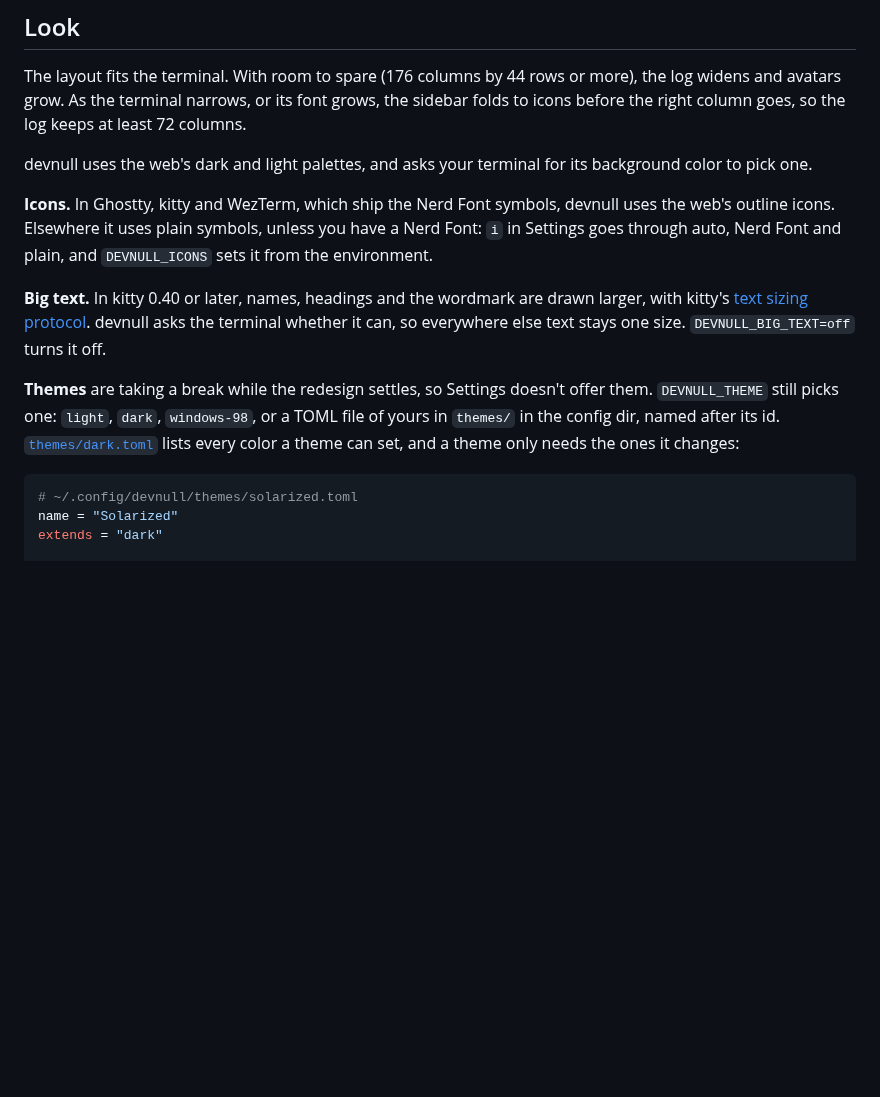
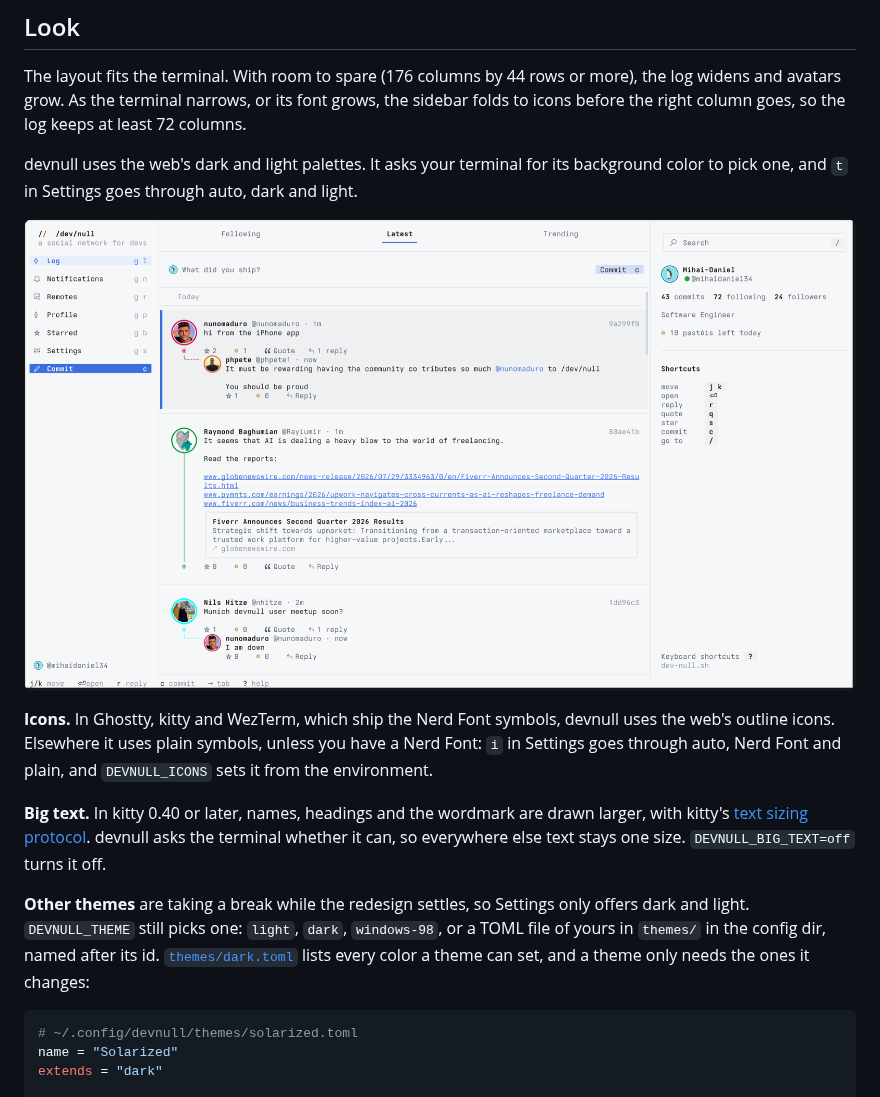
Before and after one commit to mihaidaniel34/dev-null-tui, a Markdown page: README.md, the part around one of its changes. Drawn GitHub-style; pictures changed too: docs/light.png (added); blank space fills up the shorter version.

````diff
--- a/README.md
+++ b/README.md
@@ -68,13 +68,15 @@ devnull talks to the signed API of the [/dev/null server](https://github.com/dev
 
 The layout fits the terminal. With room to spare (176 columns by 44 rows or more), the log widens and avatars grow. As the terminal narrows, or its font grows, the sidebar folds to icons before the right column goes, so the log keeps at least 72 columns.
 
-devnull uses the web's dark and light palettes, and asks your terminal for its background color to pick one.
+devnull uses the web's dark and light palettes. It asks your terminal for its background color to pick one, and `t` in Settings goes through auto, dark and light.
+
+![devnull in light mode, in Ghostty](docs/light.png)
 
 **Icons.** In Ghostty, kitty and WezTerm, which ship the Nerd Font symbols, devnull uses the web's outline icons. Elsewhere it uses plain symbols, unless you have a Nerd Font: `i` in Settings goes through auto, Nerd Font and plain, and `DEVNULL_ICONS` sets it from the environment.
 
 **Big text.** In kitty 0.40 or later, names, headings and the wordmark are drawn larger, with kitty's [text sizing protocol](https://sw.kovidgoyal.net/kitty/text-sizing-protocol/). devnull asks the terminal whether it can, so everywhere else text stays one size. `DEVNULL_BIG_TEXT=off` turns it off.
 
-**Themes** are taking a break while the redesign settles, so Settings doesn't offer them. `DEVNULL_THEME` still picks one: `light`, `dark`, `windows-98`, or a TOML file of yours in `themes/` in the config dir, named after its id. [`themes/dark.toml`](themes/dark.toml) lists every color a theme can set, and a theme only needs the ones it changes:
+**Other themes** are taking a break while the redesign settles, so Settings only offers dark and light. `DEVNULL_THEME` still picks one: `light`, `dark`, `windows-98`, or a TOML file of yours in `themes/` in the config dir, named after its id. [`themes/dark.toml`](themes/dark.toml) lists every color a theme can set, and a theme only needs the ones it changes:
 
 ```toml
 # ~/.config/devnull/themes/solarized.toml
````
Also changed, not shown: other parts of README.md (+2 -2 lines), docs/screenshot.png, 5 other files.
